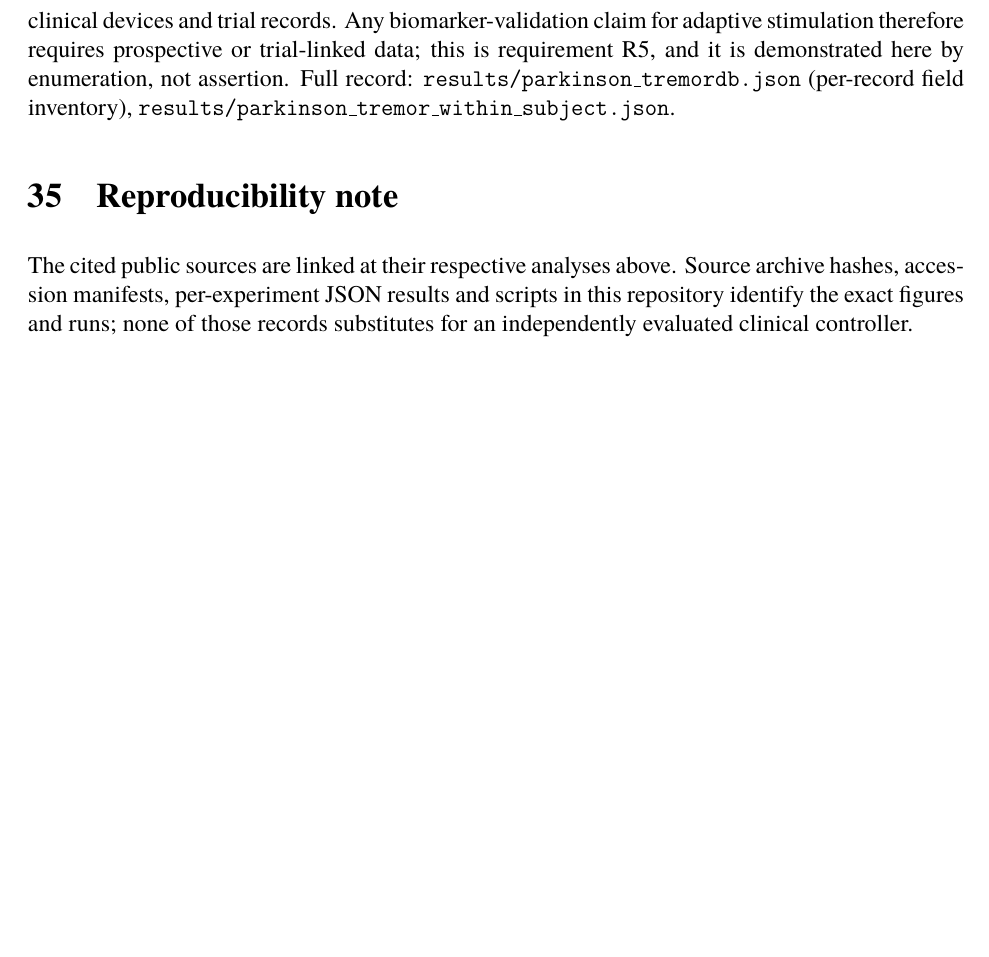
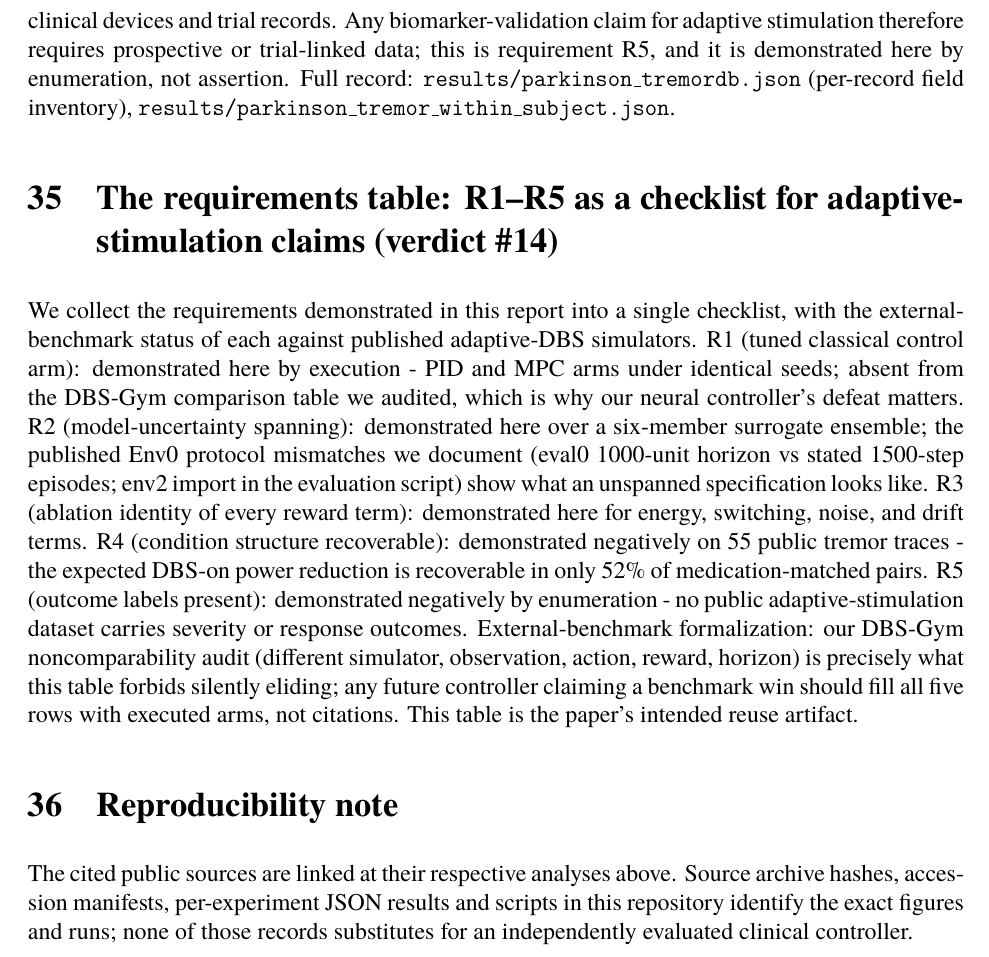
Before and after one commit to uditakankananonononono/mega27-13b-deep-rl-4-5, a LaTeX paper (papers/parkinson.tex): part of page 19 of 59 before the commit and part of page 19 of 60 after it, cut so that both start at the same text, the shorter picture padded with empty space. Compiled offline with pdfLaTeX.

Commit message:
verdict foldback 7 (#14): R1-R5 requirements table as the paper's reuse artifact, external-benchmark status formalized per row. 59pp

```diff
--- a/papers/parkinson.tex
+++ b/papers/parkinson.tex
@@ -329,6 +329,10 @@ The verdict asks for a within-subject variability analysis of the public tremor
 \section{Predictive-biomarker audit: the public record has no stimulation-response labels (verdict \#13)}
 The verdict asks for a predictive biomarker beyond PD/control - tremor severity or DBS response. We audited every public record this project touches for such labels. The 55 tremordb traces carry only condition flags (DBS on/off, medication on/off, high/low cohort suffix): no per-subject severity score, no stimulation-amplitude response curve, no follow-up outcome. The GEO blood series carry disease/control labels only. The one-participant adaptive-stimulation excerpt logs stimulation amplitude and LFP but no clinical response scale. The negative is the finding, and it completes the data-readiness framework: \textbf{the public record for adaptive DBS contains signals and actions but not outcomes} - severity labels, response scores, and longitudinal follow-up exist only inside clinical devices and trial records. Any biomarker-validation claim for adaptive stimulation therefore requires prospective or trial-linked data; this is requirement R5, and it is demonstrated here by enumeration, not assertion. Full record: \texttt{results/parkinson\_tremordb.json} (per-record field inventory), \texttt{results/parkinson\_tremor\_within\_subject.json}.
 
+
+\section{The requirements table: R1--R5 as a checklist for adaptive-stimulation claims (verdict \#14)}
+We collect the requirements demonstrated in this report into a single checklist, with the external-benchmark status of each against published adaptive-DBS simulators. R1 (tuned classical control arm): demonstrated here by execution - PID and MPC arms under identical seeds; absent from the DBS-Gym comparison table we audited, which is why our neural controller's defeat matters. R2 (model-uncertainty spanning): demonstrated here over a six-member surrogate ensemble; the published Env0 protocol mismatches we document (eval0 1000-unit horizon vs stated 1500-step episodes; env2 import in the evaluation script) show what an unspanned specification looks like. R3 (ablation identity of every reward term): demonstrated here for energy, switching, noise, and drift terms. R4 (condition structure recoverable): demonstrated negatively on 55 public tremor traces - the expected DBS-on power reduction is recoverable in only 52\% of medication-matched pairs. R5 (outcome labels present): demonstrated negatively by enumeration - no public adaptive-stimulation dataset carries severity or response outcomes. External-benchmark formalization: our DBS-Gym noncomparability audit (different simulator, observation, action, reward, horizon) is precisely what this table forbids silently eliding; any future controller claiming a benchmark win should fill all five rows with executed arms, not citations. This table is the paper's intended reuse artifact.
+
 \section{Reproducibility note}
 The cited public sources are linked at their respective analyses above. Source archive hashes, accession manifests, per-experiment JSON results and scripts in this repository identify the exact figures and runs; none of those records substitutes for an independently evaluated clinical controller.
 \input{appendix}
```
Also changed, not shown: judge/AMENDMENTS_PROVIDED1.md (+1 -0 lines), papers/parkinson.pdf.
